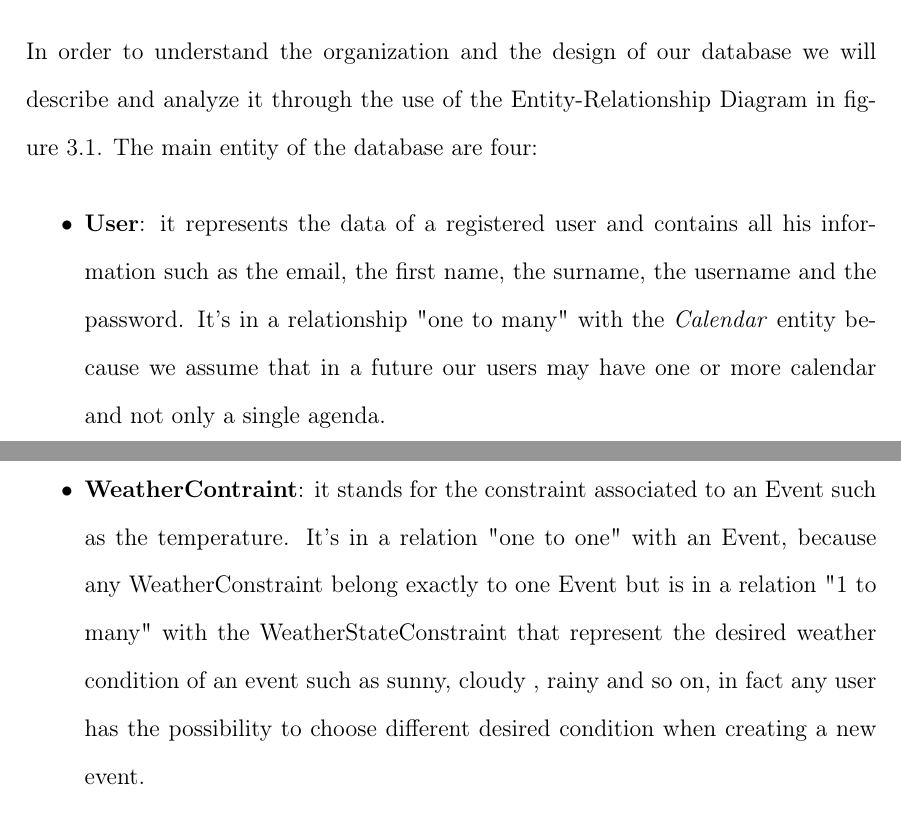
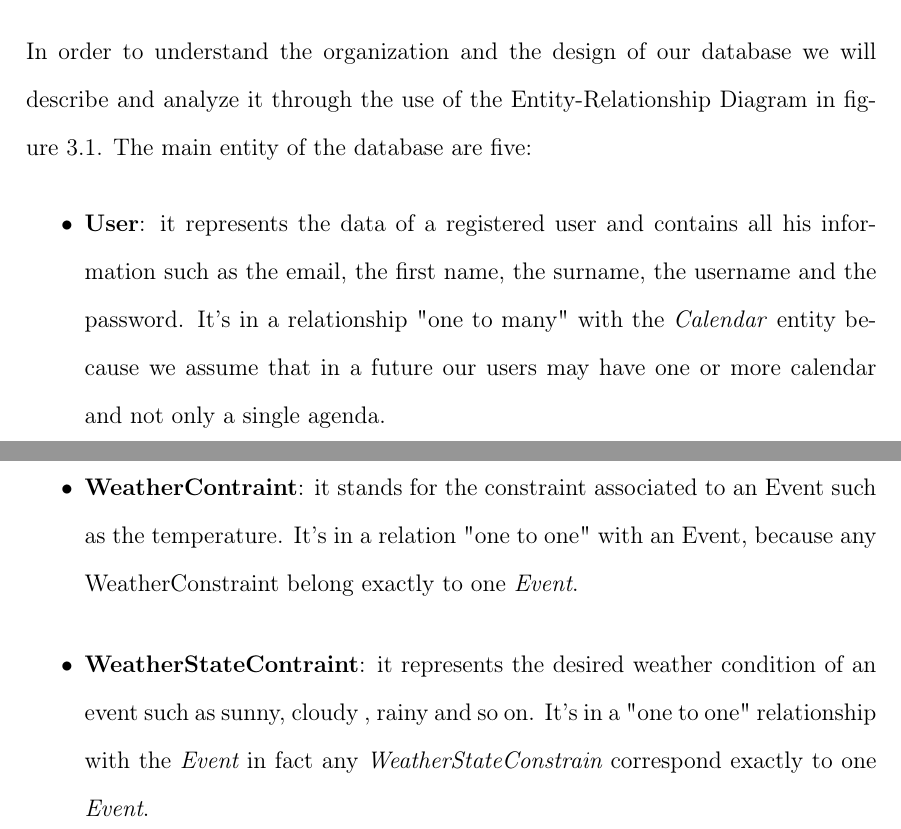
Before and after one commit to legobrick/meteocal-mp, a LaTeX book (DDocument/DD-WeatherCal.tex, which reads DDocument/DataManagement.tex): two parts of pages 11 and 12 of 44, joined at a grey line, cut so that both start at the same text. Compiled offline with pdfLaTeX.

Commit message:
corretto entity e er per weeather state

```diff
--- a/DDocument/DataManagement.tex
+++ b/DDocument/DataManagement.tex
@@ -4,12 +4,13 @@
 Our system needs to store and retrieve persistent data, to achieve this task we decide to use PostgreSQL free RDBMS. In the following paragraph~\ref{sec:er} we will analyze the design of our database.
 \subsection{ER Diagram}\label{sec:er}
 In order to understand the organization and the design of our database we will describe and analyze it through the use of the Entity-Relationship Diagram in figure~\ref{fig:er}.
-The main entity of the database are four:
+The main entity of the database are five:
 \begin{itemize}
 \item{\bf User}: it represents the data of a registered user and contains all his information such as the email, the first name, the surname, the username and the password. It's in a relationship "one to many" with the \textit{Calendar} entity because we assume that in a future our users may have one or more calendar and not only a single agenda.
 \item{\bf Calendar}: it stands for the agenda of the user, its only attribute is a boolean that indicates whether is public or not. It's related with the \textit{User} and the \textit{Event} entity. It's in a "one to one" relationship with the User because a calendar belongs only to an unique User. Conversely the relationship with the \textit{Event} entity could be of two different type, \textit{Participation} or \textit{Owner}. The first one is a relationship "zero to many" because it could have either no participant or many participant to it. The second, instead, is a "one to many" relationship because an event needs at least one owner that had previously created it and eventually it can have more owner that can manage it, even if this aspect will not be part of our first release but it's scheduled for a later release.
 \item{\bf Event}: it represents the information intrinsic stored such as its participants, the place, the date etc.. Since it is associated to his owner \textit{Calendar} and, possibly, to his participants' \textit{Calendars}, its participant can be zero but the owner must be at least one. Therefore the event must be related through an "one to many" relationship with the \textit{Calendar}. Additionally it is in relation "zero to many" with the \textit{WeatherStateConstraint} because it can have different constraints, like "it must be sunny or cloudy".
-\item{\bf WeatherContraint}: it stands for the constraint associated to an Event such as the temperature. It's in a relation "one to one" with an Event, because any WeatherConstraint belong exactly to one Event but is in a relation "1 to many" with the WeatherStateConstraint that represent the desired weather condition of an event such as sunny, cloudy , rainy and so on, in fact any user has the possibility to choose different desired condition when creating a new event.
+\item{\bf WeatherContraint}: it stands for the constraint associated to an Event such as the temperature. It's in a relation "one to one" with an Event, because any WeatherConstraint belong exactly to one {\it Event}.
+\item{\bf WeatherStateContraint}: it represents the desired weather condition of an event such as sunny, cloudy , rainy and so on. It's in a "one to one" relationship with the {\it Event} in fact any {\it WeatherStateConstrain} correspond exactly to one {\it Event}.
 \end{itemize}
  \begin{center}
  \begin{figure}[H]
```
Also changed, not shown: BCEDiagram/BCE/EntityOverview/EditEventSequenceDiagram.png, BCEDiagram/BCE/EntityOverview/Entity.png, BCEDiagram/BCE/EntityOverview/EventManagementBCE.png, BCEDiagram/BCE/EntityOverview/LogInPt1.png, BCEDiagram/BCE/EntityOverview/LogInPt2.png, BCEDiagram/BCE/EntityOverview/LoginBCE.png, BCEDiagram/BCE/EntityOverview/LoginSequenceDiagram.png, BCEDiagram/BCE/EntityOverview/NewEventSequenceDiagram.png, BCEDiagram/BCE/EntityOverview/SearchUserBCE.png, BCEDiagram/BCE/EntityOverview/SearchUserSequenceDiagram.png, BCEDiagram/BCE/EntityOverview/SignUpSequenceDiagram.png, BCEDiagram/EntityOverview/Entity.png (added), BCEDiagram/EntityOverview/Mindmap0.png (added), BCEdiagram/BCE/EntityOverview/Entity.png, 3 more files, 2 other files.
